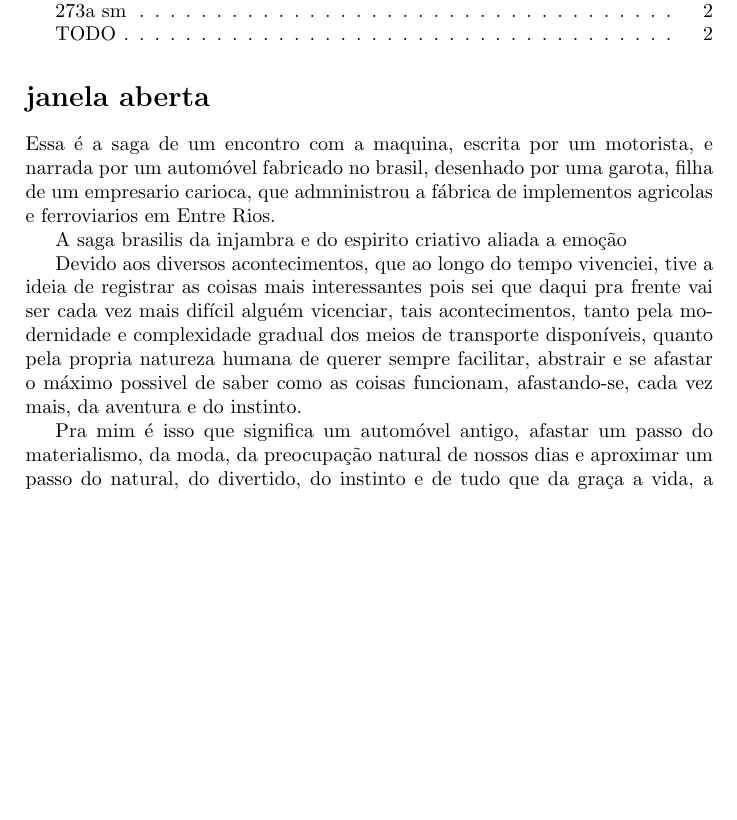
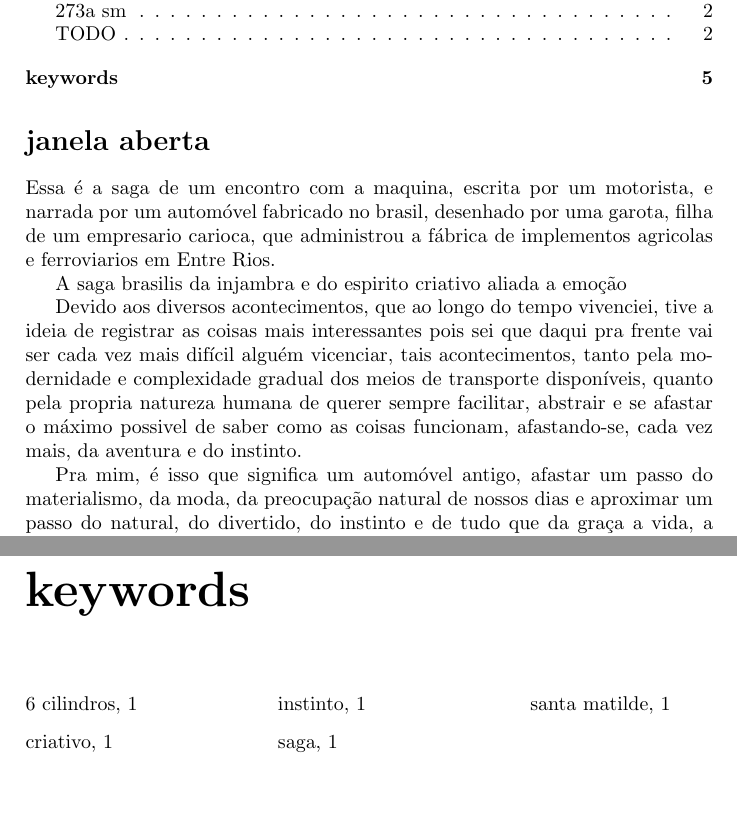
Before and after one commit to andrebalen/smhist, a LaTeX document (smhis.tex): part of page 2 of 5 before the commit and two parts of pages 2 and 6 of 6 after it, the two joined at a grey line, cut so that both start at the same text, the shorter picture padded with empty space. Compiled offline with pdfLaTeX.

Commit message:
proximas paginas e pequenas correcoes

```diff
--- a/smhis.tex
+++ b/smhis.tex
@@ -1,10 +1,14 @@
 \documentclass[a4paper]{report}
 \usepackage[brazil]{babel}
 \usepackage{graphicx}
+\usepackage{imakeidx}
+\makeindex[columns=3, title=keywords, intoc]
 
 \title{Verde e Brutall}
 \author{el comodin - smvb}
 \date{ agosto 2017}
+
+\renewcommand*\contentsname{idx}
 
 \begin{document}
 
@@ -14,18 +18,18 @@
 
 \addcontentsline{toc}{section}{o verso}
 \section*{janela aberta}
-Essa \'e a saga de um encontro com a maquina, escrita por um motorista, e narrada por um autom\'ovel
-fabricado no brasil, desenhado por uma garota, filha de um empresario carioca, que admninistrou a f\'abrica de
+Essa \'e a saga\index{saga} de um encontro com a maquina, escrita por um motorista, e narrada por um autom\'ovel
+fabricado no brasil, desenhado por uma garota, filha de um empresario carioca, que administrou a f\'abrica de
  implementos agricolas e ferroviarios em Entre Rios.
 
-A saga brasilis da injambra e do espirito criativo aliada a emo\c{c}\~ao
+A saga brasilis da injambra e do espirito criativo\index{criativo} aliada a emo\c{c}\~ao
 
 Devido aos diversos acontecimentos, que ao longo do tempo vivenciei, tive a ideia de
 registrar as coisas mais interessantes pois sei que daqui pra frente vai ser cada vez mais dif\'icil algu\'em vicenciar,
 tais acontecimentos, tanto pela modernidade e complexidade gradual dos meios de transporte dispon\'iveis, quanto pela propria
 natureza humana de querer sempre facilitar, abstrair e se afastar o m\'aximo possivel de saber como as coisas funcionam,
-afastando-se, cada vez mais, da aventura e do instinto.
+afastando-se, cada vez mais, da aventura e do instinto\index{instinto}.
 
-Pra mim \'e isso que significa um autom\'ovel antigo, afastar um passo do materialismo, da moda, da preocupa\c{c}\~ao natural de nossos dias
+Pra mim, \'e isso que significa um autom\'ovel antigo, afastar um passo do materialismo, da moda, da preocupa\c{c}\~ao natural de nossos dias
 e aproximar um passo do natural, do divertido, do instinto e de tudo que da gra\c{c}a a vida, a aventura, a emo\c{c}\~ao.
 
```
Also changed, not shown: makefile, smhis.pdf, smhis.tex (5 more changed lines).
